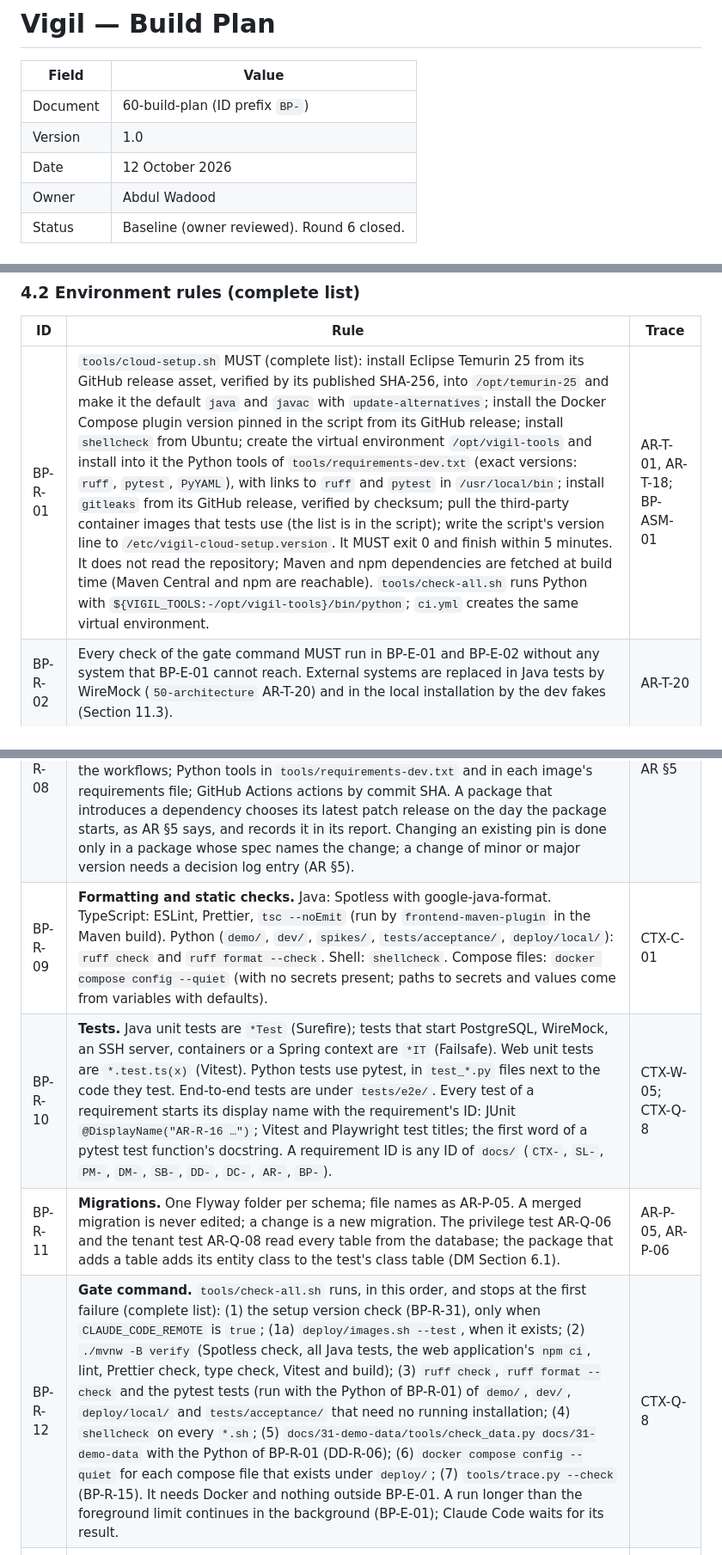
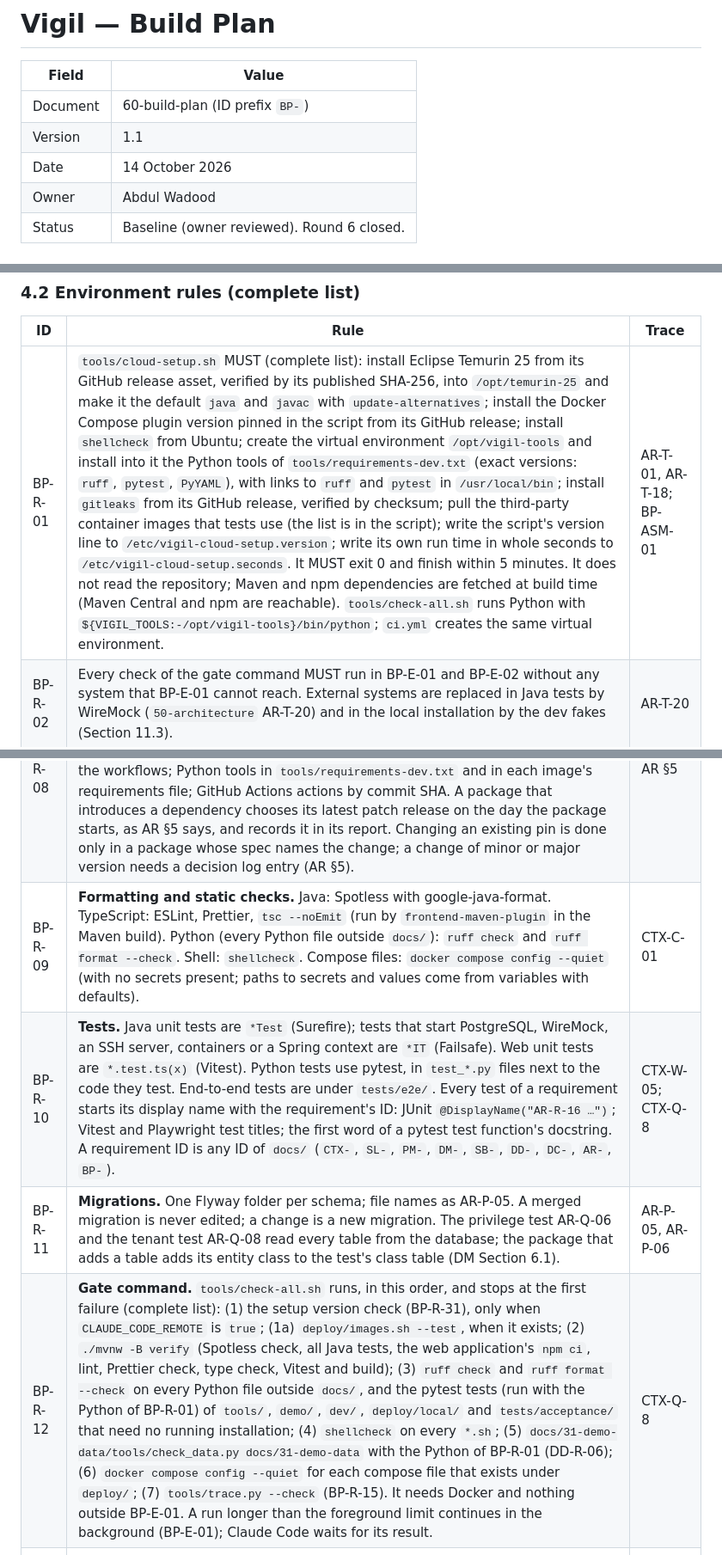
Before and after one commit to awadoodatevam/vigil, a Markdown page: docs/60-build-plan.md, 3 parts joined by grey strips. Shown at 86% size. Drawn GitHub-style.

```diff
--- a/docs/60-build-plan.md
+++ b/docs/60-build-plan.md
@@ -3,8 +3,8 @@
 | Field | Value |
 | --- | --- |
 | Document | 60-build-plan (ID prefix `BP-`) |
-| Version | 1.0 |
-| Date | 12 October 2026 |
+| Version | 1.1 |
+| Date | 14 October 2026 |
 | Owner | Abdul Wadood |
 | Status | Baseline (owner reviewed). Round 6 closed. |
 
@@ -71,7 +71,7 @@ Terms defined in earlier documents keep their meaning. The terms below are added
 
 | ID | Rule | Trace |
 | --- | --- | --- |
-| BP-R-01 | `tools/cloud-setup.sh` MUST (complete list): install Eclipse Temurin 25 from its GitHub release asset, verified by its published SHA-256, into `/opt/temurin-25` and make it the default `java` and `javac` with `update-alternatives`; install the Docker Compose plugin version pinned in the script from its GitHub release; install `shellcheck` from Ubuntu; create the virtual environment `/opt/vigil-tools` and install into it the Python tools of `tools/requirements-dev.txt` (exact versions: `ruff`, `pytest`, `PyYAML`), with links to `ruff` and `pytest` in `/usr/local/bin`; install `gitleaks` from its GitHub release, verified by checksum; pull the third-party container images that tests use (the list is in the script); write the script's version line to `/etc/vigil-cloud-setup.version`. It MUST exit 0 and finish within 5 minutes. It does not read the repository; Maven and npm dependencies are fetched at build time (Maven Central and npm are reachable). `tools/check-all.sh` runs Python with `${VIGIL_TOOLS:-/opt/vigil-tools}/bin/python`; `ci.yml` creates the same virtual environment. | AR-T-01, AR-T-18; BP-ASM-01 |
+| BP-R-01 | `tools/cloud-setup.sh` MUST (complete list): install Eclipse Temurin 25 from its GitHub release asset, verified by its published SHA-256, into `/opt/temurin-25` and make it the default `java` and `javac` with `update-alternatives`; install the Docker Compose plugin version pinned in the script from its GitHub release; install `shellcheck` from Ubuntu; create the virtual environment `/opt/vigil-tools` and install into it the Python tools of `tools/requirements-dev.txt` (exact versions: `ruff`, `pytest`, `PyYAML`), with links to `ruff` and `pytest` in `/usr/local/bin`; install `gitleaks` from its GitHub release, verified by checksum; pull the third-party container images that tests use (the list is in the script); write the script's version line to `/etc/vigil-cloud-setup.version`; write its own run time in whole seconds to `/etc/vigil-cloud-setup.seconds`. It MUST exit 0 and finish within 5 minutes. It does not read the repository; Maven and npm dependencies are fetched at build time (Maven Central and npm are reachable). `tools/check-all.sh` runs Python with `${VIGIL_TOOLS:-/opt/vigil-tools}/bin/python`; `ci.yml` creates the same virtual environment. | AR-T-01, AR-T-18; BP-ASM-01 |
 | BP-R-02 | Every check of the gate command MUST run in BP-E-01 and BP-E-02 without any system that BP-E-01 cannot reach. External systems are replaced in Java tests by WireMock (`50-architecture` AR-T-20) and in the local installation by the dev fakes (Section 11.3). | AR-T-20 |
 | BP-R-03 | A test that needs a real external system (Jira, Teams, SES, Claude, OpenAI, Ollama models, the AWS edge) is a spike or an acceptance test (Section 9). It runs only in BP-E-03, BP-E-04 or BP-E-05 as an owner-run step (BP-L-5), started with a script under `spikes/` or `tests/acceptance/`, which writes its result file under `spikes/results/` or `tests/acceptance/results/`. | AR §19.2, §19.3 |
 | BP-R-04 | **Images.** The images of `vigil-app` and `demo-control` copy the JAR that Maven built on the build machine and download nothing during the image build. The images of the lab, `demo-faults`, `lab-zabbix-provision`, the recorder, the dev fakes and the storm driver are based on `ubuntu:24.04` (amendment BP-A-08), install only from Ubuntu mirrors and PyPI, and install Python packages into the virtual environment `/opt/venv` of the image. Playwright runs in the pinned image `mcr.microsoft.com/playwright`, with `tests/e2e/node_modules` installed by `npm ci` on the machine that runs it and mounted read-only. Local images are built only by `deploy/images.sh` (`--test` builds the images that tests use), which passes the build machine's proxy variables as build arguments, builds with `--network host`, and gives the machine's CA bundle `/etc/ssl/certs/ca-certificates.crt` to the build as a BuildKit secret, so that builds reach the mirrors through a cloud session's proxy (BP-ASM-02). Tests use these images by their local tags and do not build images themselves. Images of the demo installation are built for `linux/amd64` by `release.yml`; images of a local installation are built on the machine that runs it, for its own architecture. Third-party images are pinned by tag and by the digest of their multi-architecture index. | AR-H-11, AR-T-21; BP-ASM-02, BP-ASM-05 |
@@ -110,10 +110,10 @@ Terms defined in earlier documents keep their meaning. The terms below are added
 | BP-R-06 | **Product and demo separation.** Production code under `app/src/main` and `web/src` MUST NOT reference any file, name or address of `demo/`, `dev/`, `spikes/` or `tests/`. Test code under `app/src/test` MAY use (complete list): the `demo-lab` image that `deploy/images.sh --test` built, by its local tag; payload files copied from `dev/fakes/recordings/` into `app/src/test/resources/recordings/`. Code under `demo/`, `dev/`, `spikes/` and `tests/` MUST reach Vigil only through `vigil-api` (`/api/v1`) and the pages of `vigil-web`. A test (ArchUnit on production classes plus a text search of `app/src/main` and `web/src` for `demo-control`, `demo-faults`, `dev-fakes`, `fakes`, `172.31.0.1`) MUST fail on a violation. | CTX-C-03; SL-B-10; AR-R-02, AR-R-03 |
 | BP-R-07 | **Branches and pull requests.** One package = one branch `p-##-{slug}` (lowercase, words joined by `-`) = one pull request titled `P-##: {package name}`, merged by squash after the `ci.yml` job `gate` passes. The package spec is the branch's first commit (BP-L-3). Commit messages are in the imperative and start with the package ID. When a cloud session starts on another branch, Claude Code checks out `p-##-{slug}` and pushes to it. Claude Code opens the pull request with `gh api -X POST repos/{owner}/{repo}/pulls` (REST); when that is refused, it writes the pull request text into the report and the owner opens it. `main` changes only through such pull requests. The repository stays on GitHub Free, where `main` cannot be protected (BP-D-13), so the owner enforces this: he merges only after `gate` passes and never pushes to `main` directly; Claude Code never pushes to `main`. | CTX-C-01 |
 | BP-R-08 | **Versions.** Exact versions are pinned (complete list of places): Maven dependency and plugin versions in the POMs (no ranges); the Maven wrapper; npm packages with exact versions in `package.json` and lock files; container images in compose files and Dockerfiles by tag and digest; Ollama models in `deploy/models.lock` (AR-H-11); Temurin, Node.js, Docker Compose, `gitleaks` in `tools/cloud-setup.sh` and the workflows; Python tools in `tools/requirements-dev.txt` and in each image's requirements file; GitHub Actions actions by commit SHA. A package that introduces a dependency chooses its latest patch release on the day the package starts, as AR §5 says, and records it in its report. Changing an existing pin is done only in a package whose spec names the change; a change of minor or major version needs a decision log entry (AR §5). | AR §5 |
-| BP-R-09 | **Formatting and static checks.** Java: Spotless with google-java-format. TypeScript: ESLint, Prettier, `tsc --noEmit` (run by `frontend-maven-plugin` in the Maven build). Python (`demo/`, `dev/`, `spikes/`, `tests/acceptance/`, `deploy/local/`): `ruff check` and `ruff format --check`. Shell: `shellcheck`. Compose files: `docker compose config --quiet` (with no secrets present; paths to secrets and values come from variables with defaults). | CTX-C-01 |
+| BP-R-09 | **Formatting and static checks.** Java: Spotless with google-java-format. TypeScript: ESLint, Prettier, `tsc --noEmit` (run by `frontend-maven-plugin` in the Maven build). Python (every Python file outside `docs/`): `ruff check` and `ruff format --check`. Shell: `shellcheck`. Compose files: `docker compose config --quiet` (with no secrets present; paths to secrets and values come from variables with defaults). | CTX-C-01 |
 | BP-R-10 | **Tests.** Java unit tests are `*Test` (Surefire); tests that start PostgreSQL, WireMock, an SSH server, containers or a Spring context are `*IT` (Failsafe). Web unit tests are `*.test.ts(x)` (Vitest). Python tests use pytest, in `test_*.py` files next to the code they test. End-to-end tests are under `tests/e2e/`. Every test of a requirement starts its display name with the requirement's ID: JUnit `@DisplayName("AR-R-16 …")`; Vitest and Playwright test titles; the first word of a pytest test function's docstring. A requirement ID is any ID of `docs/` (`CTX-`, `SL-`, `PM-`, `DM-`, `SB-`, `DD-`, `DC-`, `AR-`, `BP-`). | CTX-W-05; CTX-Q-8 |
 | BP-R-11 | **Migrations.** One Flyway folder per schema; file names as AR-P-05. A merged migration is never edited; a change is a new migration. The privilege test AR-Q-06 and the tenant test AR-Q-08 read every table from the database; the package that adds a table adds its entity class to the test's class table (DM Section 6.1). | AR-P-05, AR-P-06 |
-| BP-R-12 | **Gate command.** `tools/check-all.sh` runs, in this order, and stops at the first failure (complete list): (1) the setup version check (BP-R-31), only when `CLAUDE_CODE_REMOTE` is `true`; (1a) `deploy/images.sh --test`, when it exists; (2) `./mvnw -B verify` (Spotless check, all Java tests, the web application's `npm ci`, lint, Prettier check, type check, Vitest and build); (3) `ruff check`, `ruff format --check` and the pytest tests (run with the Python of BP-R-01) of `demo/`, `dev/`, `deploy/local/` and `tests/acceptance/` that need no running installation; (4) `shellcheck` on every `*.sh`; (5) `docs/31-demo-data/tools/check_data.py docs/31-demo-data` with the Python of BP-R-01 (DD-R-06); (6) `docker compose config --quiet` for each compose file that exists under `deploy/`; (7) `tools/trace.py --check` (BP-R-15). It needs Docker and nothing outside BP-E-01. A run longer than the foreground limit continues in the background (BP-E-01); Claude Code waits for its result. | CTX-Q-8 |
+| BP-R-12 | **Gate command.** `tools/check-all.sh` runs, in this order, and stops at the first failure (complete list): (1) the setup version check (BP-R-31), only when `CLAUDE_CODE_REMOTE` is `true`; (1a) `deploy/images.sh --test`, when it exists; (2) `./mvnw -B verify` (Spotless check, all Java tests, the web application's `npm ci`, lint, Prettier check, type check, Vitest and build); (3) `ruff check` and `ruff format --check` on every Python file outside `docs/`, and the pytest tests (run with the Python of BP-R-01) of `tools/`, `demo/`, `dev/`, `deploy/local/` and `tests/acceptance/` that need no running installation; (4) `shellcheck` on every `*.sh`; (5) `docs/31-demo-data/tools/check_data.py docs/31-demo-data` with the Python of BP-R-01 (DD-R-06); (6) `docker compose config --quiet` for each compose file that exists under `deploy/`; (7) `tools/trace.py --check` (BP-R-15). It needs Docker and nothing outside BP-E-01. A run longer than the foreground limit continues in the background (BP-E-01); Claude Code waits for its result. | CTX-Q-8 |
 | BP-R-13 | **Public contract.** A package that adds `vigil-api` operations adds them to `app/src/main/resources/openapi/vigil-api.yaml` (OpenAPI 3.1, AR-I-08) in the same package. TypeScript types for `vigil-web` are generated from that file at build time; generated files are not committed. A contract test MUST fail when an operation's path, method, status codes or body differs from the file. | AR-I-08; CTX-G-2 |
 | BP-R-14 | **Secrets in the repository.** No secret value is committed, including test values. Tests generate their secrets at start; a local installation generates its secrets outside the repository (BP-R-26). `ci.yml` runs `gitleaks` on the pull request's commits. | SL-B-14; AR-S-04 |
 | BP-R-15 | **Traceability.** In a package spec, part 4 "Requirements built" is a table with one requirement ID per row (no ranges) and the columns: ID; part built (empty when the whole item is built); proof (`test` or `checked by review: {reason}`). `tools/trace.py` reads the part 4 tables of every spec under `docs/packages/` in the working tree (so the current package's spec counts from its first commit), and the IDs at the start of test names (BP-R-10) in `app/src/test`, `web/src`, `tests/`, `demo/`, `dev/` and `deploy/local/`. `--check` fails when a row with proof `test` has no test that names its ID. Without `--check` it prints, per document prefix, the IDs of the earlier documents that no test names and no spec of a package with a report on `main` marks "checked by review", for the checkpoint reviews. | CTX-Q-1; CTX-Q-8 |
```
Also changed, not shown: other parts of docs/60-build-plan.md (+3 -2 lines), CLAUDE.md (+1 -1 lines), docs/packages/P-01.md (added, +229 -0 lines).
